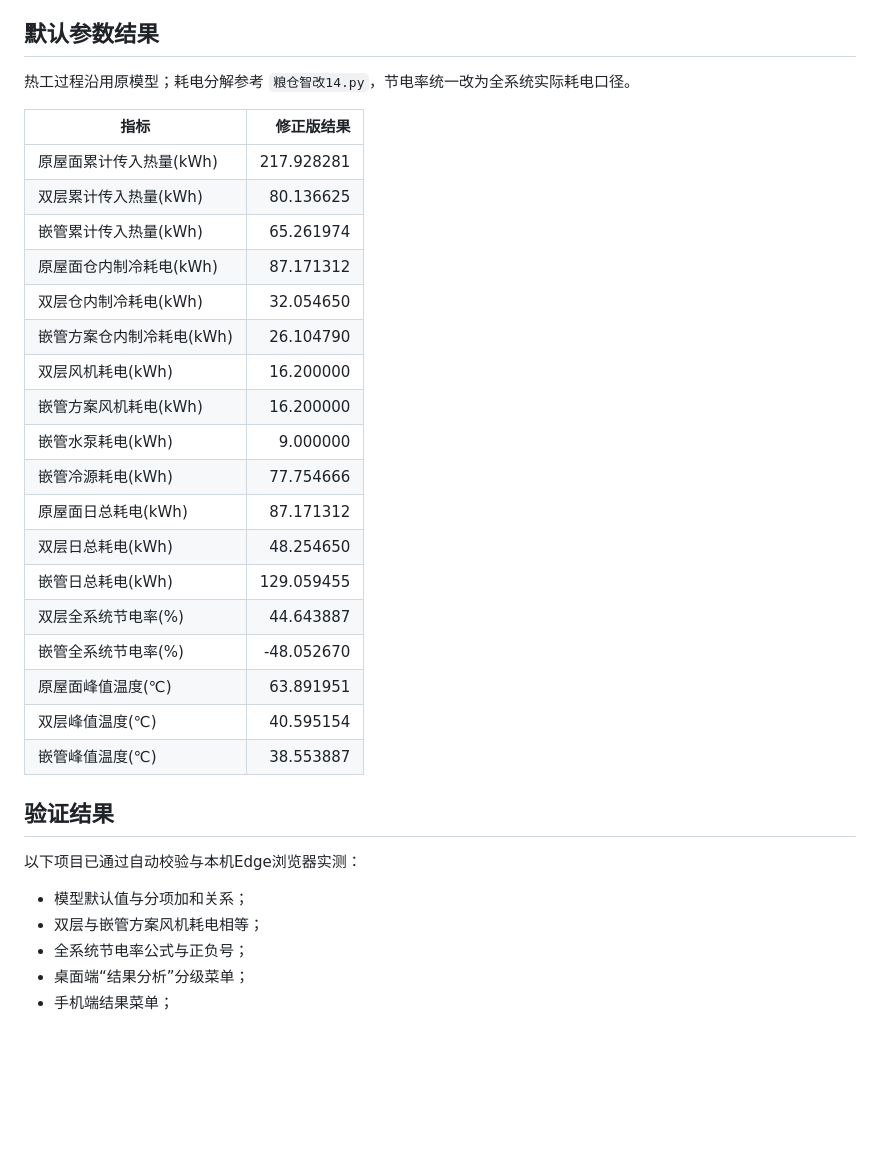
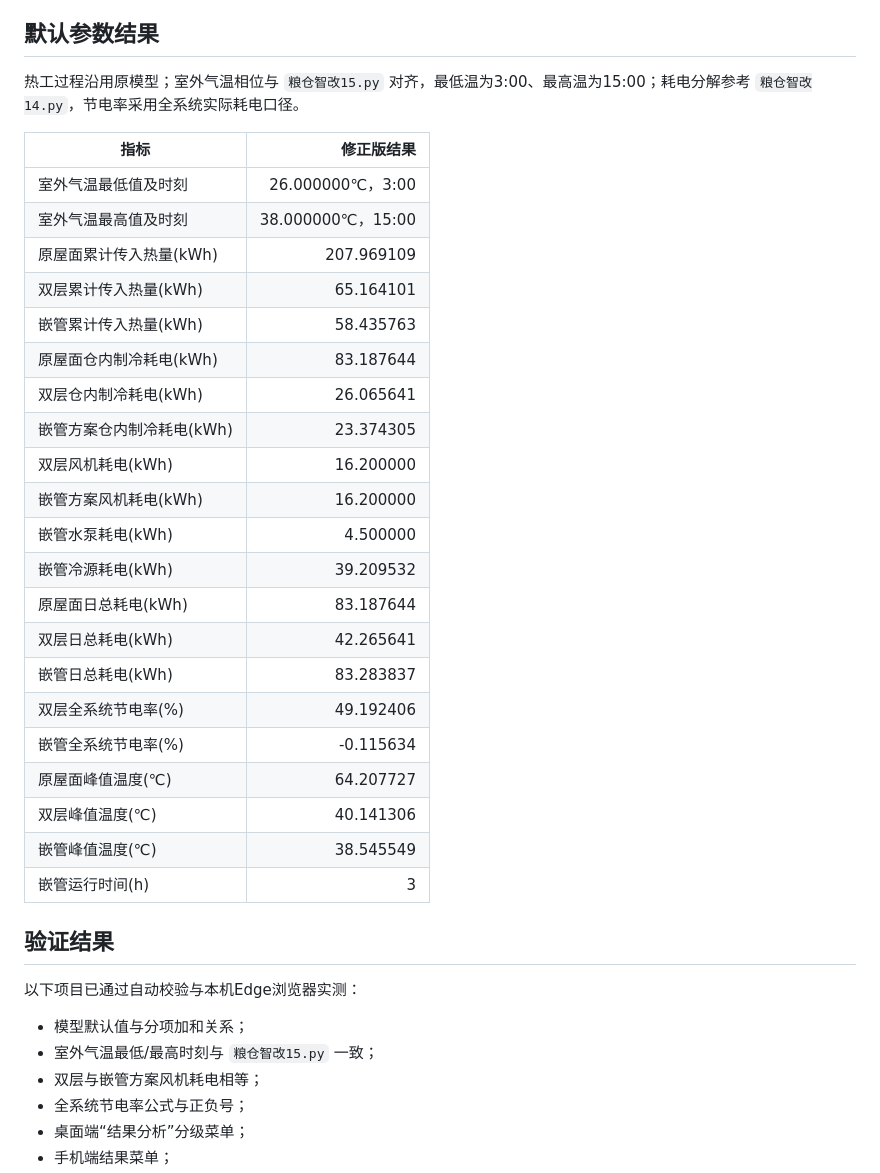
Before and after one commit to Sascha-Teng/granary-energy-app, a Markdown page: verification_report.md, the part around the change printed below. Drawn GitHub-style; blank space fills up the shorter version.

```diff
--- a/verification_report.md
+++ b/verification_report.md
@@ -4,34 +4,38 @@
 
 ## 默认参数结果
 
-热工过程沿用原模型；耗电分解参考 `粮仓智改14.py`，节电率统一改为全系统实际耗电口径。
+热工过程沿用原模型；室外气温相位与 `粮仓智改15.py` 对齐，最低温为3:00、最高温为15:00；耗电分解参考 `粮仓智改14.py`，节电率采用全系统实际耗电口径。
 
 | 指标 | 修正版结果 |
 |---|---:|
-| 原屋面累计传入热量(kWh) | 217.928281 |
-| 双层累计传入热量(kWh) | 80.136625 |
-| 嵌管累计传入热量(kWh) | 65.261974 |
-| 原屋面仓内制冷耗电(kWh) | 87.171312 |
-| 双层仓内制冷耗电(kWh) | 32.054650 |
-| 嵌管方案仓内制冷耗电(kWh) | 26.104790 |
+| 室外气温最低值及时刻 | 26.000000℃，3:00 |
+| 室外气温最高值及时刻 | 38.000000℃，15:00 |
+| 原屋面累计传入热量(kWh) | 207.969109 |
+| 双层累计传入热量(kWh) | 65.164101 |
+| 嵌管累计传入热量(kWh) | 58.435763 |
+| 原屋面仓内制冷耗电(kWh) | 83.187644 |
+| 双层仓内制冷耗电(kWh) | 26.065641 |
+| 嵌管方案仓内制冷耗电(kWh) | 23.374305 |
 | 双层风机耗电(kWh) | 16.200000 |
 | 嵌管方案风机耗电(kWh) | 16.200000 |
-| 嵌管水泵耗电(kWh) | 9.000000 |
-| 嵌管冷源耗电(kWh) | 77.754666 |
-| 原屋面日总耗电(kWh) | 87.171312 |
-| 双层日总耗电(kWh) | 48.254650 |
-| 嵌管日总耗电(kWh) | 129.059455 |
-| 双层全系统节电率(%) | 44.643887 |
-| 嵌管全系统节电率(%) | -48.052670 |
-| 原屋面峰值温度(℃) | 63.891951 |
-| 双层峰值温度(℃) | 40.595154 |
-| 嵌管峰值温度(℃) | 38.553887 |
+| 嵌管水泵耗电(kWh) | 4.500000 |
+| 嵌管冷源耗电(kWh) | 39.209532 |
+| 原屋面日总耗电(kWh) | 83.187644 |
+| 双层日总耗电(kWh) | 42.265641 |
+| 嵌管日总耗电(kWh) | 83.283837 |
+| 双层全系统节电率(%) | 49.192406 |
+| 嵌管全系统节电率(%) | -0.115634 |
+| 原屋面峰值温度(℃) | 64.207727 |
+| 双层峰值温度(℃) | 40.141306 |
+| 嵌管峰值温度(℃) | 38.545549 |
+| 嵌管运行时间(h) | 3 |
 
 ## 验证结果
 
 以下项目已通过自动校验与本机Edge浏览器实测：
 
 - 模型默认值与分项加和关系；
+- 室外气温最低/最高时刻与 `粮仓智改15.py` 一致；
 - 双层与嵌管方案风机耗电相等；
 - 全系统节电率公式与正负号；
 - 桌面端“结果分析”分级菜单；
```
Also changed, not shown: other parts of verification_report.md (+1 -1 lines), README.md (+5 -13 lines), preview_desktop.png, preview_energy.png, preview_mobile.png, 3 other files.
